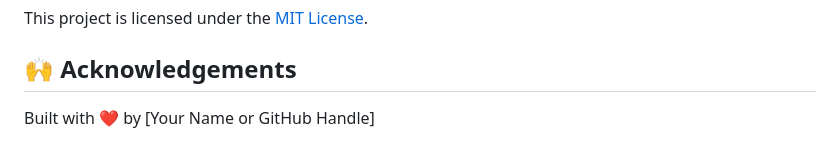
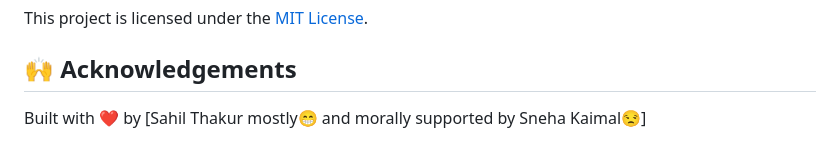
Before and after one commit to realsahilthakur/Base-project-todo, a Markdown page: README.md, the part around the change. Drawn GitHub-style.

```diff
--- a/README.md
+++ b/README.md
@@ -124,4 +124,4 @@ This project is licensed under the [MIT License](LICENSE).
 
 ## 🙌 Acknowledgements
 
-Built with ❤️ by [Your Name or GitHub Handle]
+Built with ❤️ by [Sahil Thakur mostly😁 and morally supported by Sneha Kaimal😒]
```
